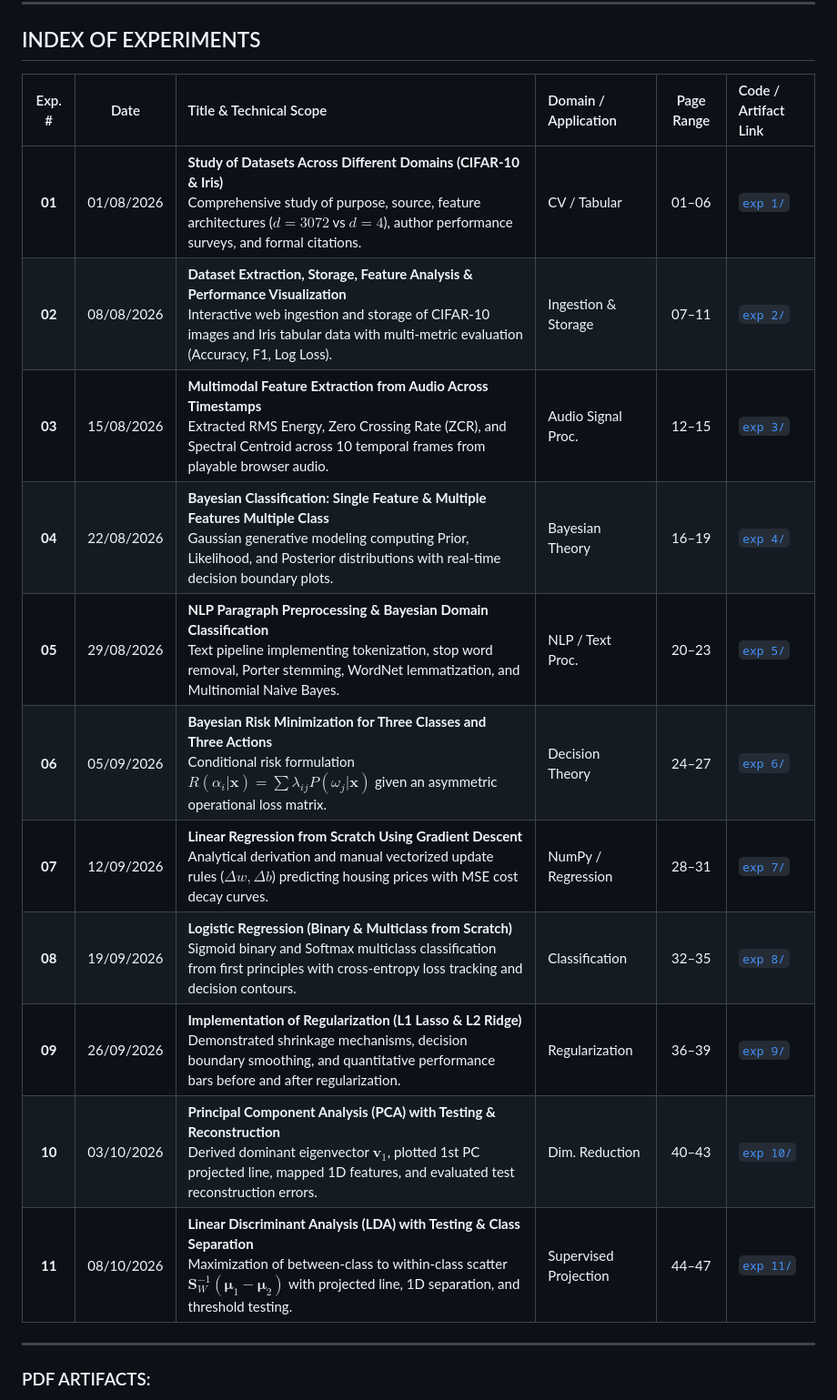
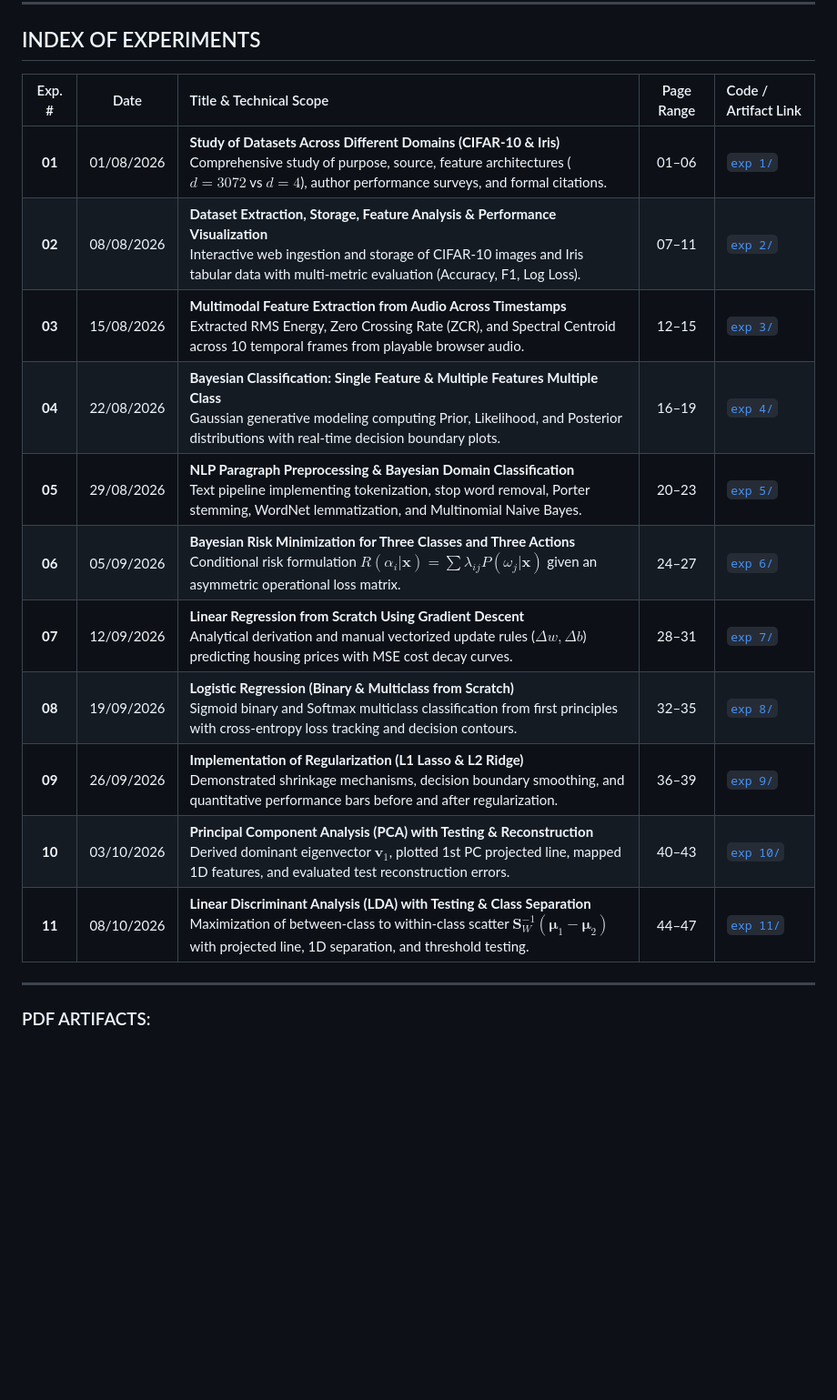
Before and after one commit to dSAxmonis/pars-lab, a Markdown page: FRONT_PAGE_AND_INDEX.md, the part around the change. Shown: that part at 91% size. GitHub-like rendering; blank space fills up the shorter version.

Commit message:
Update Front Page with official NSUT emblem and remove domain column from index

```diff
--- a/FRONT_PAGE_AND_INDEX.md
+++ b/FRONT_PAGE_AND_INDEX.md
@@ -21,19 +21,19 @@
 
 ## INDEX OF EXPERIMENTS
 
-| Exp. # | Date | Title &amp; Technical Scope | Domain / Application | Page Range | Code / Artifact Link |
-| :---: | :---: | :--- | :--- | :---: | :--- |
-| **01** | 01/08/2026 | **Study of Datasets Across Different Domains (CIFAR-10 &amp; Iris)**<br>Comprehensive study of purpose, source, feature architectures ($d=3072$ vs $d=4$), author performance surveys, and formal citations. | CV / Tabular | 01&ndash;06 | [`exp 1/`](https://github.com/dSAxmonis/pars-lab/tree/main/exp%201) |
-| **02** | 08/08/2026 | **Dataset Extraction, Storage, Feature Analysis &amp; Performance Visualization**<br>Interactive web ingestion and storage of CIFAR-10 images and Iris tabular data with multi-metric evaluation (Accuracy, F1, Log Loss). | Ingestion &amp; Storage | 07&ndash;11 | [`exp 2/`](https://github.com/dSAxmonis/pars-lab/tree/main/exp%202) |
-| **03** | 15/08/2026 | **Multimodal Feature Extraction from Audio Across Timestamps**<br>Extracted RMS Energy, Zero Crossing Rate (ZCR), and Spectral Centroid across 10 temporal frames from playable browser audio. | Audio Signal Proc. | 12&ndash;15 | [`exp 3/`](https://github.com/dSAxmonis/pars-lab/tree/main/exp%203) |
-| **04** | 22/08/2026 | **Bayesian Classification: Single Feature &amp; Multiple Features Multiple Class**<br>Gaussian generative modeling computing Prior, Likelihood, and Posterior distributions with real-time decision boundary plots. | Bayesian Theory | 16&ndash;19 | [`exp 4/`](https://github.com/dSAxmonis/pars-lab/tree/main/exp%204) |
-| **05** | 29/08/2026 | **NLP Paragraph Preprocessing &amp; Bayesian Domain Classification**<br>Text pipeline implementing tokenization, stop word removal, Porter stemming, WordNet lemmatization, and Multinomial Naive Bayes. | NLP / Text Proc. | 20&ndash;23 | [`exp 5/`](https://github.com/dSAxmonis/pars-lab/tree/main/exp%205) |
-| **06** | 05/09/2026 | **Bayesian Risk Minimization for Three Classes and Three Actions**<br>Conditional risk formulation $R(\alpha_i \vert \mathbf{x}) = \sum \lambda_{ij} P(\omega_j \vert \mathbf{x})$ given an asymmetric operational loss matrix. | Decision Theory | 24&ndash;27 | [`exp 6/`](https://github.com/dSAxmonis/pars-lab/tree/main/exp%206) |
-| **07** | 12/09/2026 | **Linear Regression from Scratch Using Gradient Descent**<br>Analytical derivation and manual vectorized update rules ($\Delta w, \Delta b$) predicting housing prices with MSE cost decay curves. | NumPy / Regression | 28&ndash;31 | [`exp 7/`](https://github.com/dSAxmonis/pars-lab/tree/main/exp%207) |
-| **08** | 19/09/2026 | **Logistic Regression (Binary &amp; Multiclass from Scratch)**<br>Sigmoid binary and Softmax multiclass classification from first principles with cross-entropy loss tracking and decision contours. | Classification | 32&ndash;35 | [`exp 8/`](https://github.com/dSAxmonis/pars-lab/tree/main/exp%208) |
-| **09** | 26/09/2026 | **Implementation of Regularization (L1 Lasso &amp; L2 Ridge)**<br>Demonstrated shrinkage mechanisms, decision boundary smoothing, and quantitative performance bars before and after regularization. | Regularization | 36&ndash;39 | [`exp 9/`](https://github.com/dSAxmonis/pars-lab/tree/main/exp%209) |
-| **10** | 03/10/2026 | **Principal Component Analysis (PCA) with Testing &amp; Reconstruction**<br>Derived dominant eigenvector $\mathbf{v}_1$, plotted 1st PC projected line, mapped 1D features, and evaluated test reconstruction errors. | Dim. Reduction | 40&ndash;43 | [`exp 10/`](https://github.com/dSAxmonis/pars-lab/tree/main/exp%2010) |
-| **11** | 08/10/2026 | **Linear Discriminant Analysis (LDA) with Testing &amp; Class Separation**<br>Maximization of between-class to within-class scatter $\mathbf{S}_W^{-1} (\boldsymbol{\mu}_1 - \boldsymbol{\mu}_2)$ with projected line, 1D separation, and threshold testing. | Supervised Projection | 44&ndash;47 | [`exp 11/`](https://github.com/dSAxmonis/pars-lab/tree/main/exp%2011) |
+| Exp. # | Date | Title &amp; Technical Scope | Page Range | Code / Artifact Link |
+| :---: | :---: | :--- | :---: | :--- |
+| **01** | 01/08/2026 | **Study of Datasets Across Different Domains (CIFAR-10 &amp; Iris)**<br>Comprehensive study of purpose, source, feature architectures ($d=3072$ vs $d=4$), author performance surveys, and formal citations. | 01&ndash;06 | [`exp 1/`](https://github.com/dSAxmonis/pars-lab/tree/main/exp%201) |
+| **02** | 08/08/2026 | **Dataset Extraction, Storage, Feature Analysis &amp; Performance Visualization**<br>Interactive web ingestion and storage of CIFAR-10 images and Iris tabular data with multi-metric evaluation (Accuracy, F1, Log Loss). | 07&ndash;11 | [`exp 2/`](https://github.com/dSAxmonis/pars-lab/tree/main/exp%202) |
+| **03** | 15/08/2026 | **Multimodal Feature Extraction from Audio Across Timestamps**<br>Extracted RMS Energy, Zero Crossing Rate (ZCR), and Spectral Centroid across 10 temporal frames from playable browser audio. | 12&ndash;15 | [`exp 3/`](https://github.com/dSAxmonis/pars-lab/tree/main/exp%203) |
+| **04** | 22/08/2026 | **Bayesian Classification: Single Feature &amp; Multiple Features Multiple Class**<br>Gaussian generative modeling computing Prior, Likelihood, and Posterior distributions with real-time decision boundary plots. | 16&ndash;19 | [`exp 4/`](https://github.com/dSAxmonis/pars-lab/tree/main/exp%204) |
+| **05** | 29/08/2026 | **NLP Paragraph Preprocessing &amp; Bayesian Domain Classification**<br>Text pipeline implementing tokenization, stop word removal, Porter stemming, WordNet lemmatization, and Multinomial Naive Bayes. | 20&ndash;23 | [`exp 5/`](https://github.com/dSAxmonis/pars-lab/tree/main/exp%205) |
+| **06** | 05/09/2026 | **Bayesian Risk Minimization for Three Classes and Three Actions**<br>Conditional risk formulation $R(\alpha_i \vert \mathbf{x}) = \sum \lambda_{ij} P(\omega_j \vert \mathbf{x})$ given an asymmetric operational loss matrix. | 24&ndash;27 | [`exp 6/`](https://github.com/dSAxmonis/pars-lab/tree/main/exp%206) |
+| **07** | 12/09/2026 | **Linear Regression from Scratch Using Gradient Descent**<br>Analytical derivation and manual vectorized update rules ($\Delta w, \Delta b$) predicting housing prices with MSE cost decay curves. | 28&ndash;31 | [`exp 7/`](https://github.com/dSAxmonis/pars-lab/tree/main/exp%207) |
+| **08** | 19/09/2026 | **Logistic Regression (Binary &amp; Multiclass from Scratch)**<br>Sigmoid binary and Softmax multiclass classification from first principles with cross-entropy loss tracking and decision contours. | 32&ndash;35 | [`exp 8/`](https://github.com/dSAxmonis/pars-lab/tree/main/exp%208) |
+| **09** | 26/09/2026 | **Implementation of Regularization (L1 Lasso &amp; L2 Ridge)**<br>Demonstrated shrinkage mechanisms, decision boundary smoothing, and quantitative performance bars before and after regularization. | 36&ndash;39 | [`exp 9/`](https://github.com/dSAxmonis/pars-lab/tree/main/exp%209) |
+| **10** | 03/10/2026 | **Principal Component Analysis (PCA) with Testing &amp; Reconstruction**<br>Derived dominant eigenvector $\mathbf{v}_1$, plotted 1st PC projected line, mapped 1D features, and evaluated test reconstruction errors. | 40&ndash;43 | [`exp 10/`](https://github.com/dSAxmonis/pars-lab/tree/main/exp%2010) |
+| **11** | 08/10/2026 | **Linear Discriminant Analysis (LDA) with Testing &amp; Class Separation**<br>Maximization of between-class to within-class scatter $\mathbf{S}_W^{-1} (\boldsymbol{\mu}_1 - \boldsymbol{\mu}_2)$ with projected line, 1D separation, and threshold testing. | 44&ndash;47 | [`exp 11/`](https://github.com/dSAxmonis/pars-lab/tree/main/exp%2011) |
 
 ---
 
```
Also changed, not shown: nsut_logo.png (added), 3 other files.
